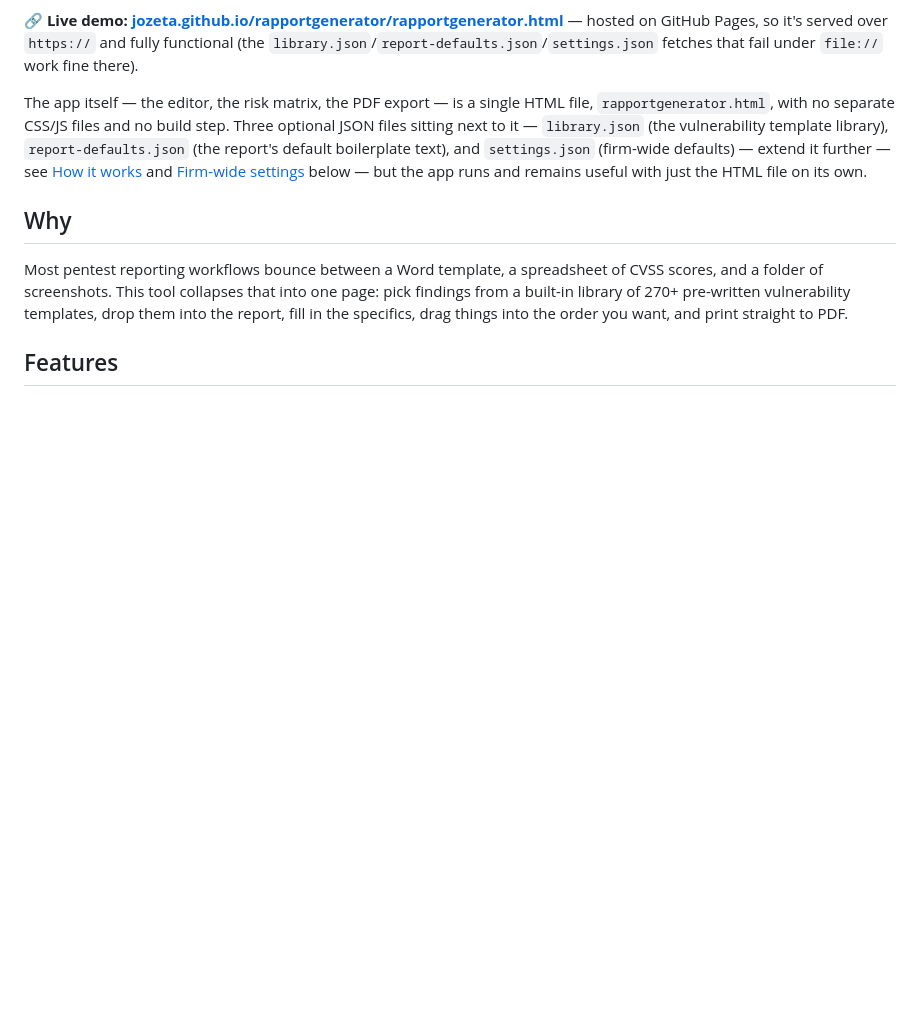
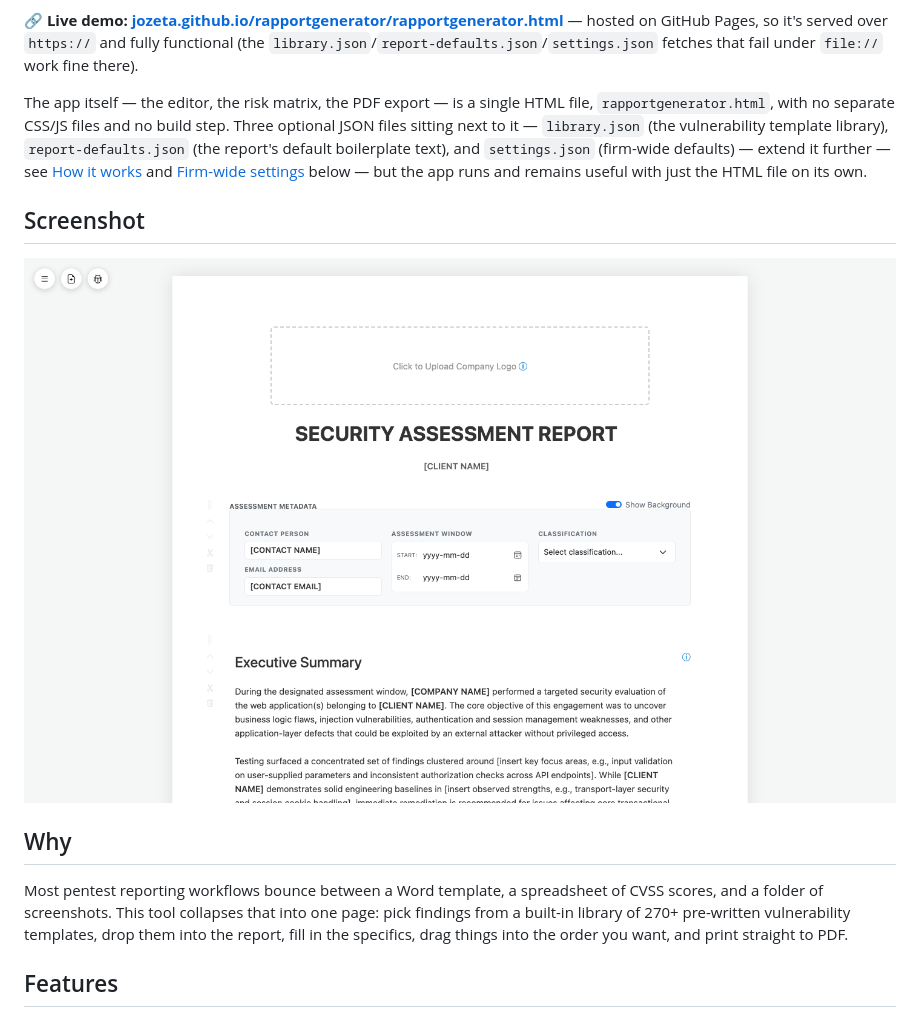
Before and after one commit to jozeta/rapportgenerator, a Markdown page: README.md, the part around the change. Drawn GitHub-style; pictures changed too: docs/screenshots/editor.png (added); blank space fills up the shorter version.

Commit message:
README: add screenshots
Co-Authored-By: Claude Opus 5.5 <noreply@anthropic.com>

```diff
--- a/README.md
+++ b/README.md
@@ -5,6 +5,10 @@ A client-side report builder for writing and exporting professional security / p
 **🔗 Live demo: [jozeta.github.io/rapportgenerator/rapportgenerator.html](https://jozeta.github.io/rapportgenerator/rapportgenerator.html)** — hosted on GitHub Pages, so it's served over `https://` and fully functional (the `library.json`/`report-defaults.json`/`settings.json` fetches that fail under `file://` work fine there).
 
 The app itself — the editor, the risk matrix, the PDF export — is a single HTML file, `rapportgenerator.html`, with no separate CSS/JS files and no build step. Three optional JSON files sitting next to it — `library.json` (the vulnerability template library), `report-defaults.json` (the report's default boilerplate text), and `settings.json` (firm-wide defaults) — extend it further — see [How it works](#how-it-works) and [Firm-wide settings](#firm-wide-settings) below — but the app runs and remains useful with just the HTML file on its own.
+
+## Screenshot
+
+![The report editor: logo drop zone, report title, assessment metadata and the Executive Summary with dynamic tokens](docs/screenshots/editor.png)
 
 ## Why
 
```
